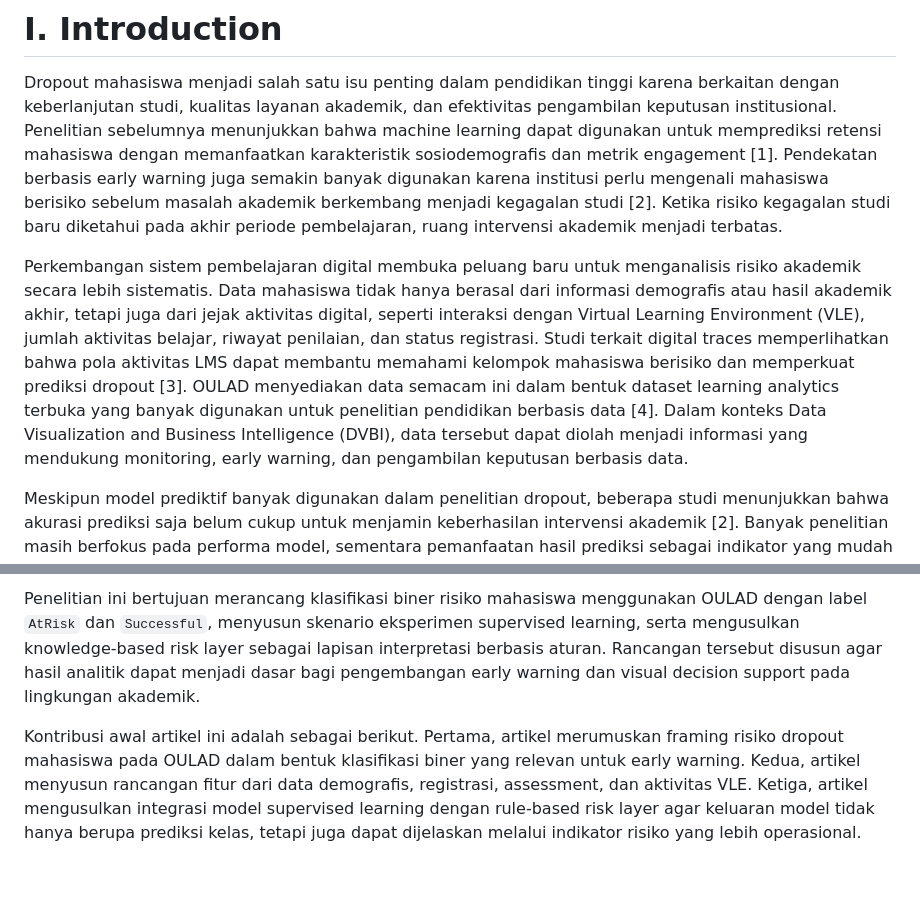
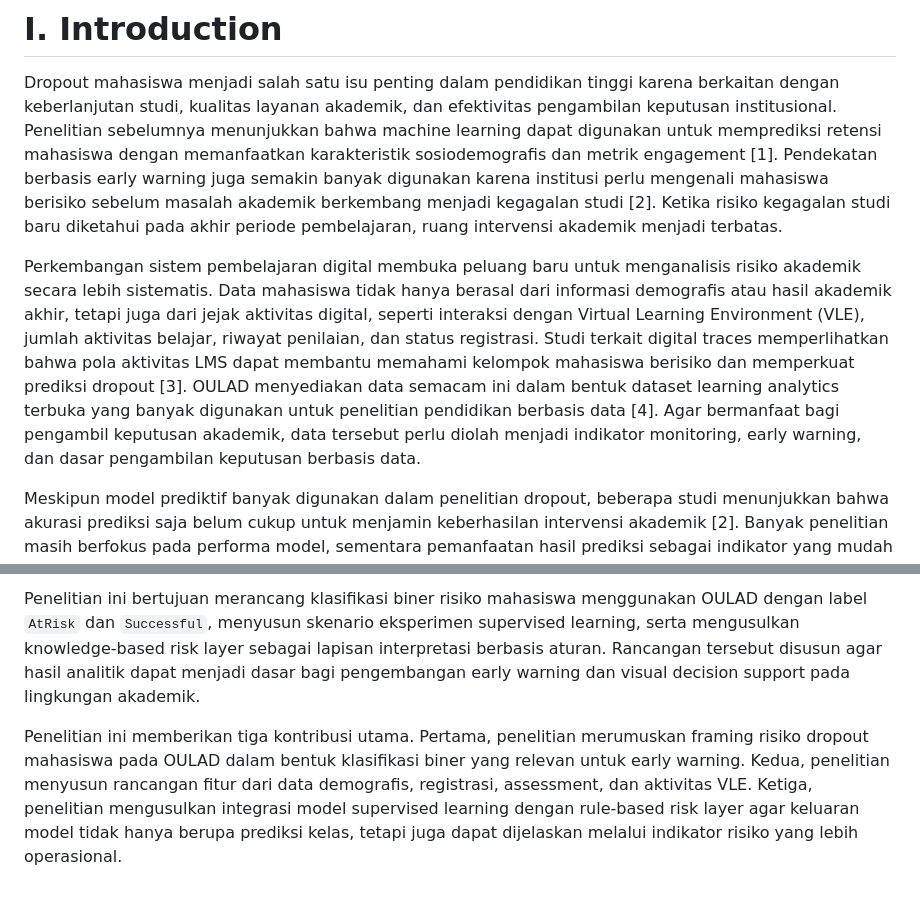
Before and after one commit to riskihajar/data-viz-bi, a Markdown page: docs/artikel-uts-ieee/02-introduction.md, 2 parts joined by grey strips. Drawn GitHub-style.

Commit message:
Refine IEEE article wording

```diff
--- a/docs/artikel-uts-ieee/02-introduction.md
+++ b/docs/artikel-uts-ieee/02-introduction.md
@@ -2,10 +2,10 @@
 
 Dropout mahasiswa menjadi salah satu isu penting dalam pendidikan tinggi karena berkaitan dengan keberlanjutan studi, kualitas layanan akademik, dan efektivitas pengambilan keputusan institusional. Penelitian sebelumnya menunjukkan bahwa machine learning dapat digunakan untuk memprediksi retensi mahasiswa dengan memanfaatkan karakteristik sosiodemografis dan metrik engagement [1]. Pendekatan berbasis early warning juga semakin banyak digunakan karena institusi perlu mengenali mahasiswa berisiko sebelum masalah akademik berkembang menjadi kegagalan studi [2]. Ketika risiko kegagalan studi baru diketahui pada akhir periode pembelajaran, ruang intervensi akademik menjadi terbatas.
 
-Perkembangan sistem pembelajaran digital membuka peluang baru untuk menganalisis risiko akademik secara lebih sistematis. Data mahasiswa tidak hanya berasal dari informasi demografis atau hasil akademik akhir, tetapi juga dari jejak aktivitas digital, seperti interaksi dengan Virtual Learning Environment (VLE), jumlah aktivitas belajar, riwayat penilaian, dan status registrasi. Studi terkait digital traces memperlihatkan bahwa pola aktivitas LMS dapat membantu memahami kelompok mahasiswa berisiko dan memperkuat prediksi dropout [3]. OULAD menyediakan data semacam ini dalam bentuk dataset learning analytics terbuka yang banyak digunakan untuk penelitian pendidikan berbasis data [4]. Dalam konteks Data Visualization and Business Intelligence (DVBI), data tersebut dapat diolah menjadi informasi yang mendukung monitoring, early warning, dan pengambilan keputusan berbasis data.
+Perkembangan sistem pembelajaran digital membuka peluang baru untuk menganalisis risiko akademik secara lebih sistematis. Data mahasiswa tidak hanya berasal dari informasi demografis atau hasil akademik akhir, tetapi juga dari jejak aktivitas digital, seperti interaksi dengan Virtual Learning Environment (VLE), jumlah aktivitas belajar, riwayat penilaian, dan status registrasi. Studi terkait digital traces memperlihatkan bahwa pola aktivitas LMS dapat membantu memahami kelompok mahasiswa berisiko dan memperkuat prediksi dropout [3]. OULAD menyediakan data semacam ini dalam bentuk dataset learning analytics terbuka yang banyak digunakan untuk penelitian pendidikan berbasis data [4]. Agar bermanfaat bagi pengambil keputusan akademik, data tersebut perlu diolah menjadi indikator monitoring, early warning, dan dasar pengambilan keputusan berbasis data.
 
 Meskipun model prediktif banyak digunakan dalam penelitian dropout, beberapa studi menunjukkan bahwa akurasi prediksi saja belum cukup untuk menjamin keberhasilan intervensi akademik [2]. Banyak penelitian masih berfokus pada performa model, sementara pemanfaatan hasil prediksi sebagai indikator yang mudah dipahami untuk monitoring dan decision support belum selalu dijelaskan secara operasional. Permasalahan utama yang diangkat dalam artikel ini adalah bagaimana merancang pendekatan klasifikasi risiko dropout mahasiswa berbasis data akademik dan aktivitas pembelajaran digital, sekaligus menambahkan lapisan knowledge-based agar hasil prediksi lebih mudah dijelaskan kepada pemangku kepentingan akademik.
 
 Penelitian ini bertujuan merancang klasifikasi biner risiko mahasiswa menggunakan OULAD dengan label `AtRisk` dan `Successful`, menyusun skenario eksperimen supervised learning, serta mengusulkan knowledge-based risk layer sebagai lapisan interpretasi berbasis aturan. Rancangan tersebut disusun agar hasil analitik dapat menjadi dasar bagi pengembangan early warning dan visual decision support pada lingkungan akademik.
 
-Kontribusi awal artikel ini adalah sebagai berikut. Pertama, artikel merumuskan framing risiko dropout mahasiswa pada OULAD dalam bentuk klasifikasi biner yang relevan untuk early warning. Kedua, artikel menyusun rancangan fitur dari data demografis, registrasi, assessment, dan aktivitas VLE. Ketiga, artikel mengusulkan integrasi model supervised learning dengan rule-based risk layer agar keluaran model tidak hanya berupa prediksi kelas, tetapi juga dapat dijelaskan melalui indikator risiko yang lebih operasional.
+Penelitian ini memberikan tiga kontribusi utama. Pertama, penelitian merumuskan framing risiko dropout mahasiswa pada OULAD dalam bentuk klasifikasi biner yang relevan untuk early warning. Kedua, penelitian menyusun rancangan fitur dari data demografis, registrasi, assessment, dan aktivitas VLE. Ketiga, penelitian mengusulkan integrasi model supervised learning dengan rule-based risk layer agar keluaran model tidak hanya berupa prediksi kelas, tetapi juga dapat dijelaskan melalui indikator risiko yang lebih operasional.
```
Also changed, not shown: docs/artikel-uts-ieee/03-related-works.md (+2 -2 lines), docs/artikel-uts-ieee/04-methodology.md (+3 -3 lines).
